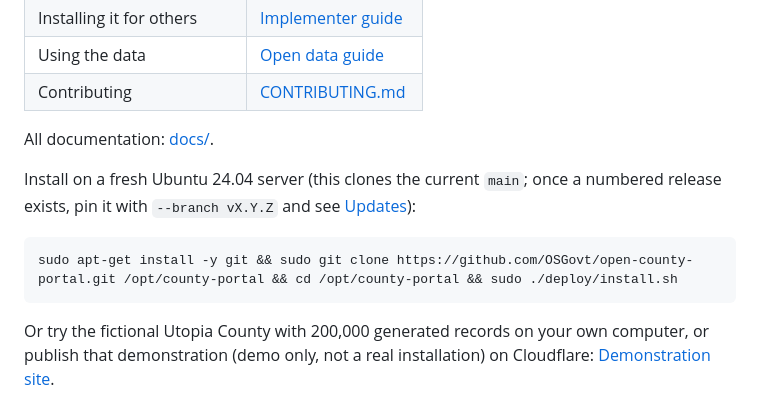
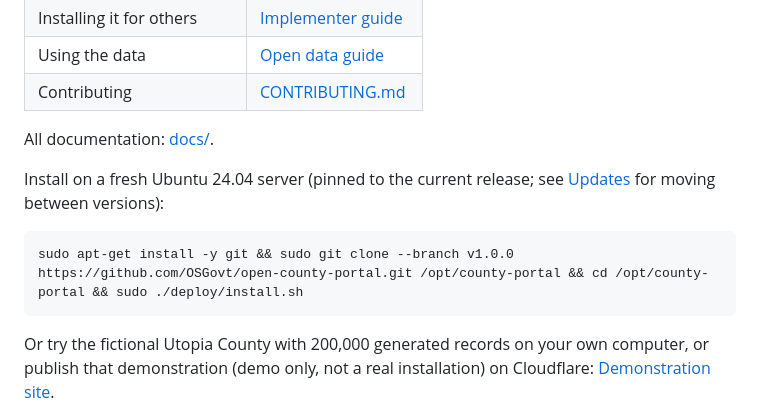
Before and after one commit to OSGovt/open-county-portal, a Markdown page: README.md, the part around the change. Rendered like a GitHub page.

Commit message:
Docs: pin the install and demo clone lines to v1.0.0 now that it exists
Closes #3, closes #4.

Co-Authored-By: Claude Fable 5.1 <noreply@anthropic.com>
Claude-Session: https://claude.ai/code/session_013sgx9xWxZxJjVDoxk3jv6n

````diff
--- a/README.md
+++ b/README.md
@@ -78,12 +78,11 @@ prints. Details, Windows steps and how to erase it:
 
 All documentation: [docs/](docs/README.md).
 
-Install on a fresh Ubuntu 24.04 server (this clones the current `main`; once a
-numbered release exists, pin it with `--branch vX.Y.Z` and see
-[Updates](docs/admin/updates.md)):
+Install on a fresh Ubuntu 24.04 server (pinned to the current release; see
+[Updates](docs/admin/updates.md) for moving between versions):
 
 ```
-sudo apt-get install -y git && sudo git clone https://github.com/OSGovt/open-county-portal.git /opt/county-portal && cd /opt/county-portal && sudo ./deploy/install.sh
+sudo apt-get install -y git && sudo git clone --branch v1.0.0 https://github.com/OSGovt/open-county-portal.git /opt/county-portal && cd /opt/county-portal && sudo ./deploy/install.sh
 ```
 
 Or try the fictional Utopia County with 200,000 generated records on your own
````
Also changed, not shown: docs/admin/hosted-demo.md (+1 -1 lines).
